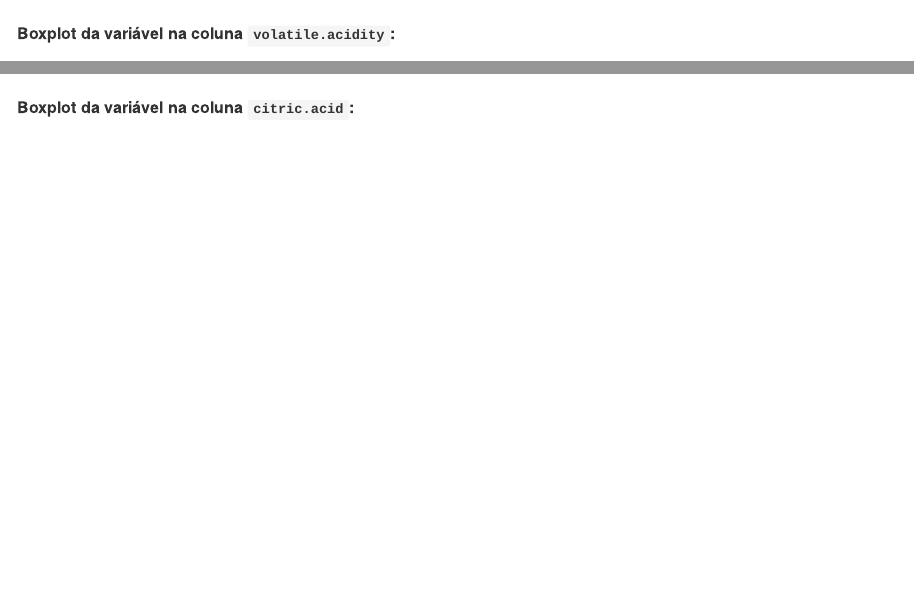
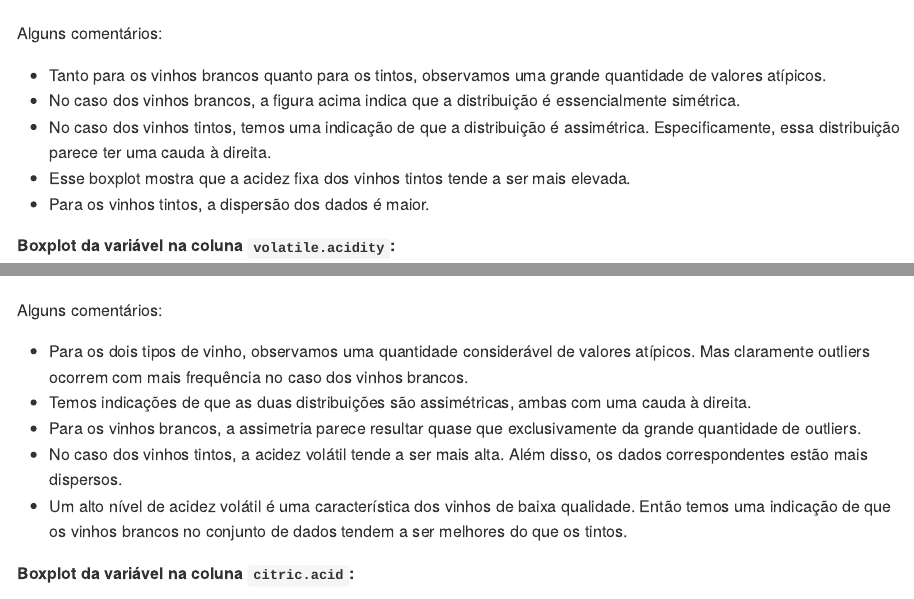
Before and after one commit to mwoitek/qualidade-do-vinho, an R Markdown document (r/analise_exploratoria.Rmd): the page in a window 1100 px wide, from 3080 px down, and a second part further down, joined at a grey line. The pictures show the output file r/analise_exploratoria.md that the author committed with the source, drawn offline in the style of GitHub.

Commit message:
Comecei a registrar a interpretação das figuras
Para a acidez fixa e a acidez volátil, escrevi alguns comentários sobre
os boxplots e os violin plots.

````diff
--- a/r/analise_exploratoria.Rmd
+++ b/r/analise_exploratoria.Rmd
@@ -258,11 +258,39 @@ cria_boxplot <- function(vinhos, coluna, rotulo) {
 cria_boxplot(vinhos, "fixed.acidity", "Fixed Acidity")
 ```
 
+Alguns comentários:
+
+- Tanto para os vinhos brancos quanto para os tintos, observamos uma grande
+  quantidade de valores atípicos.
+- No caso dos vinhos brancos, a figura acima indica que a distribuição
+  é essencialmente simétrica.
+- No caso dos vinhos tintos, temos uma indicação de que a distribuição
+  é assimétrica. Especificamente, essa distribuição parece ter uma cauda
+  à direita.
+- Esse boxplot mostra que a acidez fixa dos vinhos tintos tende a ser mais
+  elevada.
+- Para os vinhos tintos, a dispersão dos dados é maior.
+
 **Boxplot da variável na coluna `volatile.acidity`:**
 
 ```{r boxplot_volatile_acidity}
 cria_boxplot(vinhos, "volatile.acidity", "Volatile Acidity")
 ```
+
+Alguns comentários:
+
+- Para os dois tipos de vinho, observamos uma quantidade considerável de
+  valores atípicos. Mas claramente outliers ocorrem com mais frequência no caso
+  dos vinhos brancos.
+- Temos indicações de que as duas distribuições são assimétricas, ambas com uma
+  cauda à direita.
+- Para os vinhos brancos, a assimetria parece resultar quase que exclusivamente
+  da grande quantidade de outliers.
+- No caso dos vinhos tintos, a acidez volátil tende a ser mais alta. Além
+  disso, os dados correspondentes estão mais dispersos.
+- Um alto nível de acidez volátil é uma característica dos vinhos de baixa
+  qualidade. Então temos uma indicação de que os vinhos brancos no conjunto de
+  dados tendem a ser melhores do que os tintos.
 
 **Boxplot da variável na coluna `citric.acid`:**
 
````
Also changed, not shown: r/analise_exploratoria.md, r/analise_exploratoria.Rmd (21 more changed lines).
